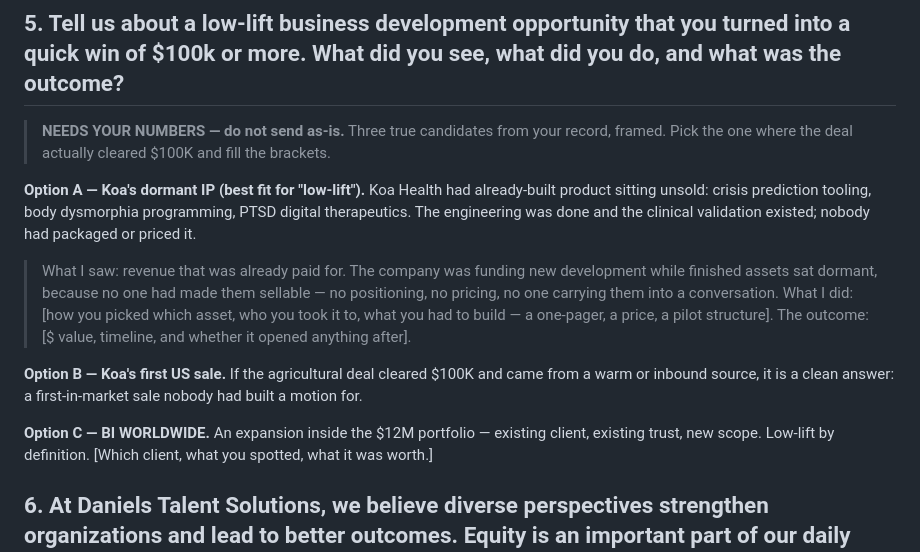
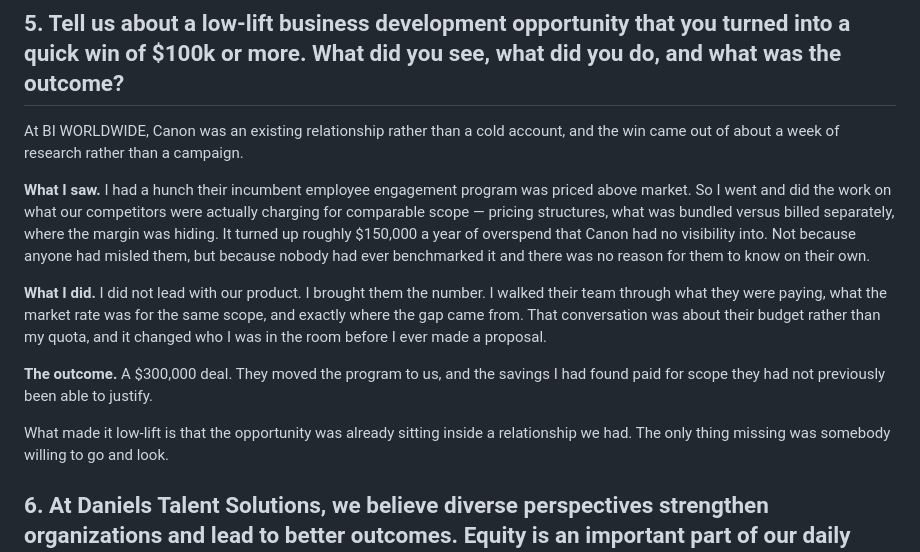
Before and after one commit to aderjess-max/Carietti, a Markdown page: applications/daniels-talent-solutions.md, the part around the change. Drawn GitHub-style.

Commit message:
Complete question 5 with the Canon deal
Replaces the bracketed scaffold with the real story: competitive pricing
research on an existing BI WORLDWIDE relationship surfaced roughly $150K
of annual overspend Canon had no visibility into, and leading with that
number rather than a product pitch converted to a $300K deal.

Structured against the three parts the question asks for, and closes on
what actually made it low-lift — the opportunity was already inside a
relationship the company had.

Co-Authored-By: Claude Opus 5 <noreply@anthropic.com>
Claude-Session: https://claude.ai/code/session_01Ty4rFpn8nqofDf2Eoueg6Y

```diff
--- a/applications/daniels-talent-solutions.md
+++ b/applications/daniels-talent-solutions.md
@@ -104,24 +104,26 @@ instead of bounce.
 
 ## 5. Tell us about a low-lift business development opportunity that you turned into a quick win of $100k or more. What did you see, what did you do, and what was the outcome?
 
-> **NEEDS YOUR NUMBERS — do not send as-is.** Three true candidates from your record, framed. Pick
-> the one where the deal actually cleared $100K and fill the brackets.
+At BI WORLDWIDE, Canon was an existing relationship rather than a cold account, and the win came
+out of about a week of research rather than a campaign.
 
-**Option A — Koa's dormant IP (best fit for "low-lift").** Koa Health had already-built product
-sitting unsold: crisis prediction tooling, body dysmorphia programming, PTSD digital therapeutics.
-The engineering was done and the clinical validation existed; nobody had packaged or priced it.
+**What I saw.** I had a hunch their incumbent employee engagement program was priced above market.
+So I went and did the work on what our competitors were actually charging for comparable scope —
+pricing structures, what was bundled versus billed separately, where the margin was hiding. It
+turned up roughly $150,000 a year of overspend that Canon had no visibility into. Not because
+anyone had misled them, but because nobody had ever benchmarked it and there was no reason for
+them to know on their own.
 
-> What I saw: revenue that was already paid for. The company was funding new development while
-> finished assets sat dormant, because no one had made them sellable — no positioning, no pricing,
-> no one carrying them into a conversation. What I did: [how you picked which asset, who you took
-> it to, what you had to build — a one-pager, a price, a pilot structure]. The outcome: [$ value,
-> timeline, and whether it opened anything after].
+**What I did.** I did not lead with our product. I brought them the number. I walked their team
+through what they were paying, what the market rate was for the same scope, and exactly where the
+gap came from. That conversation was about their budget rather than my quota, and it changed who I
+was in the room before I ever made a proposal.
 
-**Option B — Koa's first US sale.** If the agricultural deal cleared $100K and came from a warm or
-inbound source, it is a clean answer: a first-in-market sale nobody had built a motion for.
+**The outcome.** A $300,000 deal. They moved the program to us, and the savings I had found paid
+for scope they had not previously been able to justify.
 
-**Option C — BI WORLDWIDE.** An expansion inside the $12M portfolio — existing client, existing
-trust, new scope. Low-lift by definition. [Which client, what you spotted, what it was worth.]
+What made it low-lift is that the opportunity was already sitting inside a relationship we had.
+The only thing missing was somebody willing to go and look.
 
 ## 6. At Daniels Talent Solutions, we believe diverse perspectives strengthen organizations and lead to better outcomes. Equity is an important part of our daily work. How does this align with your perspectives and approach to your work?
 
```
